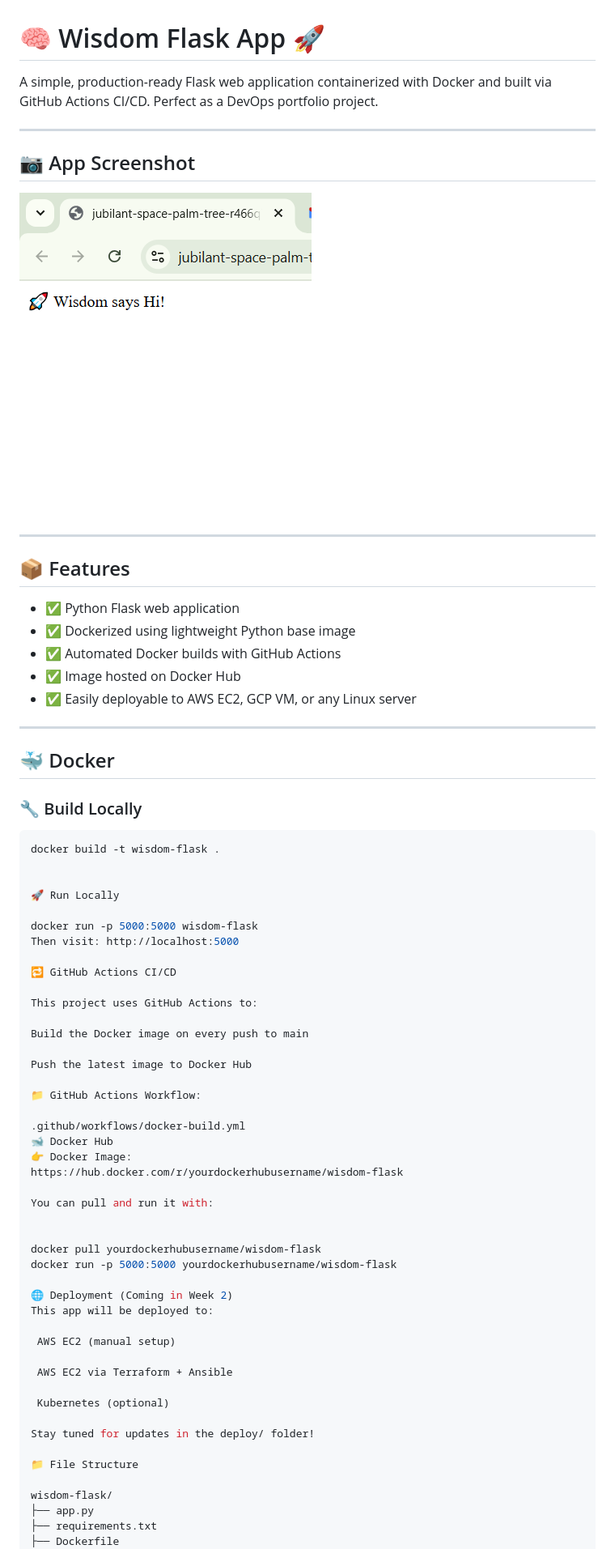
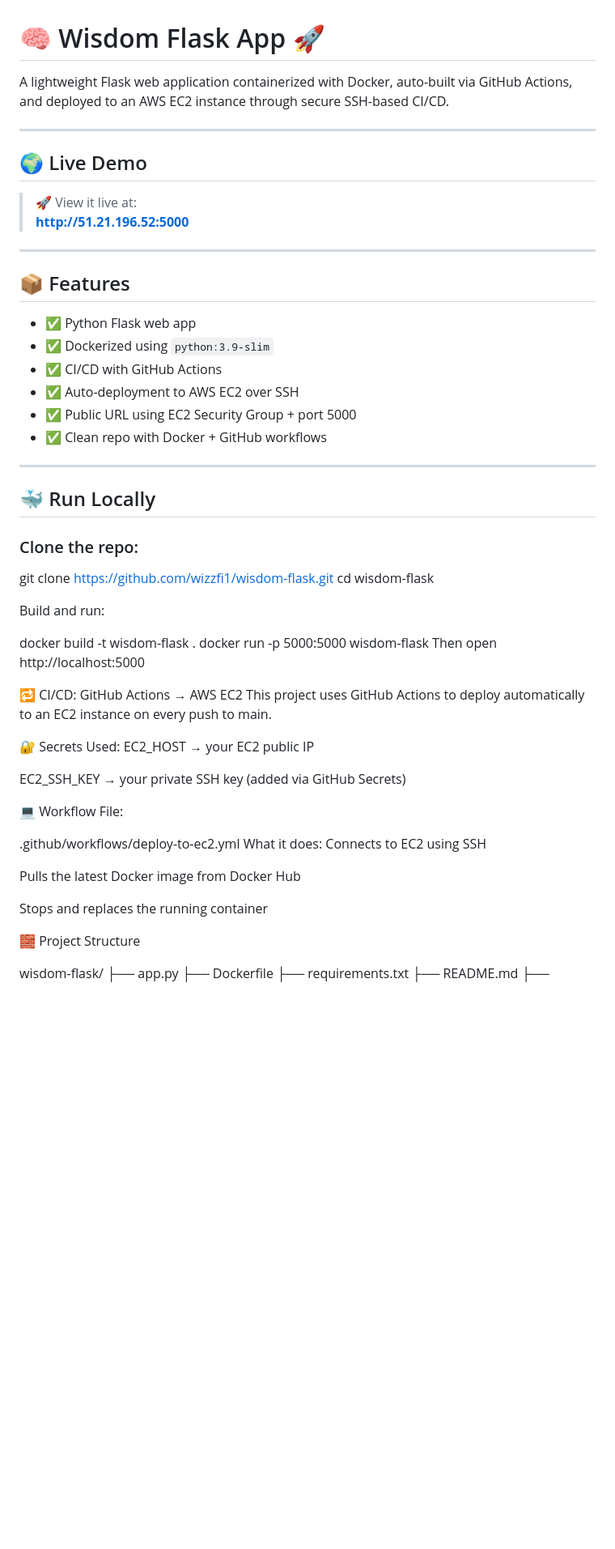
Before and after one commit to wizzfi1/Wisdom-Flask-Ansible-Nginx, a Markdown page: README.md, the part around the change printed below. Shown: that part at 81% size. GitHub-like rendering; pictures changed too: screenshot.PNG; blank space fills up the shorter version.

````diff
--- a/README.md
+++ b/README.md
@@ -1,75 +1,64 @@
 # 🧠 Wisdom Flask App 🚀
 
-A simple, production-ready Flask web application containerized with Docker and built via GitHub Actions CI/CD. Perfect as a DevOps portfolio project.
+A lightweight Flask web application containerized with Docker, auto-built via GitHub Actions, and deployed to an AWS EC2 instance through secure SSH-based CI/CD.
 
 ---
 
-## 📷 App Screenshot
+## 🌍 Live Demo
 
-![Flask App Screenshot](./screenshot.PNG)
+> 🚀 View it live at:
+**http://51.21.196.52:5000**
 
 
 ---
 
 ## 📦 Features
 
-- ✅ Python Flask web application
-- ✅ Dockerized using lightweight Python base image
-- ✅ Automated Docker builds with GitHub Actions
-- ✅ Image hosted on Docker Hub
-- ✅ Easily deployable to AWS EC2, GCP VM, or any Linux server
+- ✅ Python Flask web app
+- ✅ Dockerized using `python:3.9-slim`
+- ✅ CI/CD with GitHub Actions
+- ✅ Auto-deployment to AWS EC2 over SSH
+- ✅ Public URL using EC2 Security Group + port 5000
+- ✅ Clean repo with Docker + GitHub workflows
 
 ---
 
-## 🐳 Docker
+## 🐳 Run Locally
 
-### 🔧 Build Locally
+### Clone the repo:
 
-```bash
+git clone https://github.com/wizzfi1/wisdom-flask.git
+cd wisdom-flask
+
+Build and run:
+
 docker build -t wisdom-flask .
+docker run -p 5000:5000 wisdom-flask
+Then open http://localhost:5000
 
+🔁 CI/CD: GitHub Actions → AWS EC2
+This project uses GitHub Actions to deploy automatically to an EC2 instance on every push to main.
 
-🚀 Run Locally
+🔐 Secrets Used:
+EC2_HOST → your EC2 public IP
 
-docker run -p 5000:5000 wisdom-flask
-Then visit: http://localhost:5000
+EC2_SSH_KEY → your private SSH key (added via GitHub Secrets)
 
-🔁 GitHub Actions CI/CD
+💻 Workflow File:
 
-This project uses GitHub Actions to:
+.github/workflows/deploy-to-ec2.yml
+What it does:
+Connects to EC2 using SSH
 
-Build the Docker image on every push to main
+Pulls the latest Docker image from Docker Hub
 
-Push the latest image to Docker Hub
+Stops and replaces the running container
 
-📁 GitHub Actions Workflow:
-
-.github/workflows/docker-build.yml
-🐋 Docker Hub
-👉 Docker Image:
-https://hub.docker.com/r/yourdockerhubusername/wisdom-flask
-
-You can pull and run it with:
-
-
-docker pull yourdockerhubusername/wisdom-flask
-docker run -p 5000:5000 yourdockerhubusername/wisdom-flask
-
-🌐 Deployment (Coming in Week 2)
-This app will be deployed to:
-
- AWS EC2 (manual setup)
-
- AWS EC2 via Terraform + Ansible
-
- Kubernetes (optional)
-
-Stay tuned for updates in the deploy/ folder!
-
-📁 File Structure
+🧱 Project Structure
 
 wisdom-flask/
 ├── app.py
+├── Dockerfile
 ├── requirements.txt
-├── Dockerfile
+├── README.md
 ├── .dockerignore
````
Also changed, not shown: other parts of README.md (+5 -2 lines).
